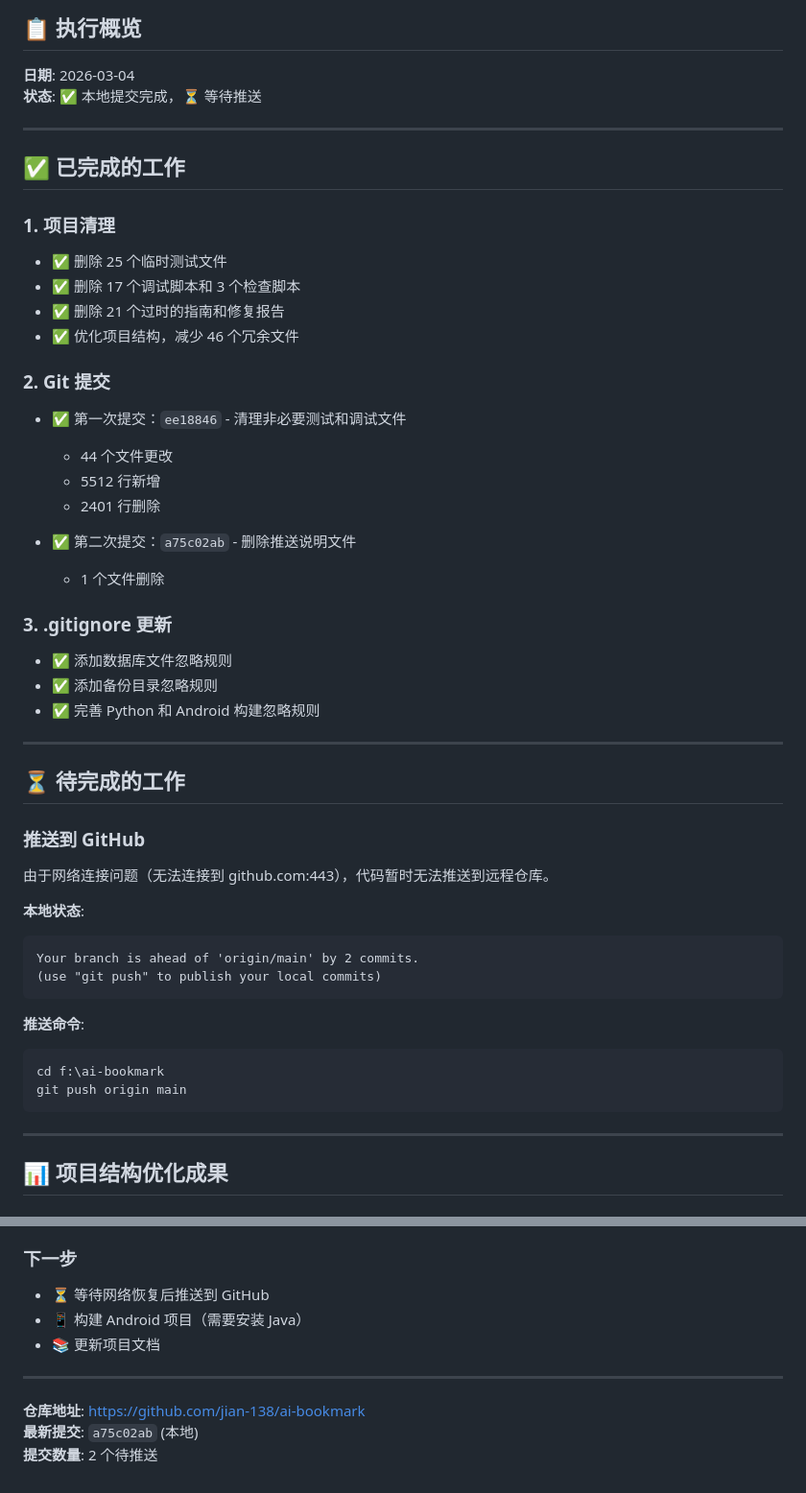
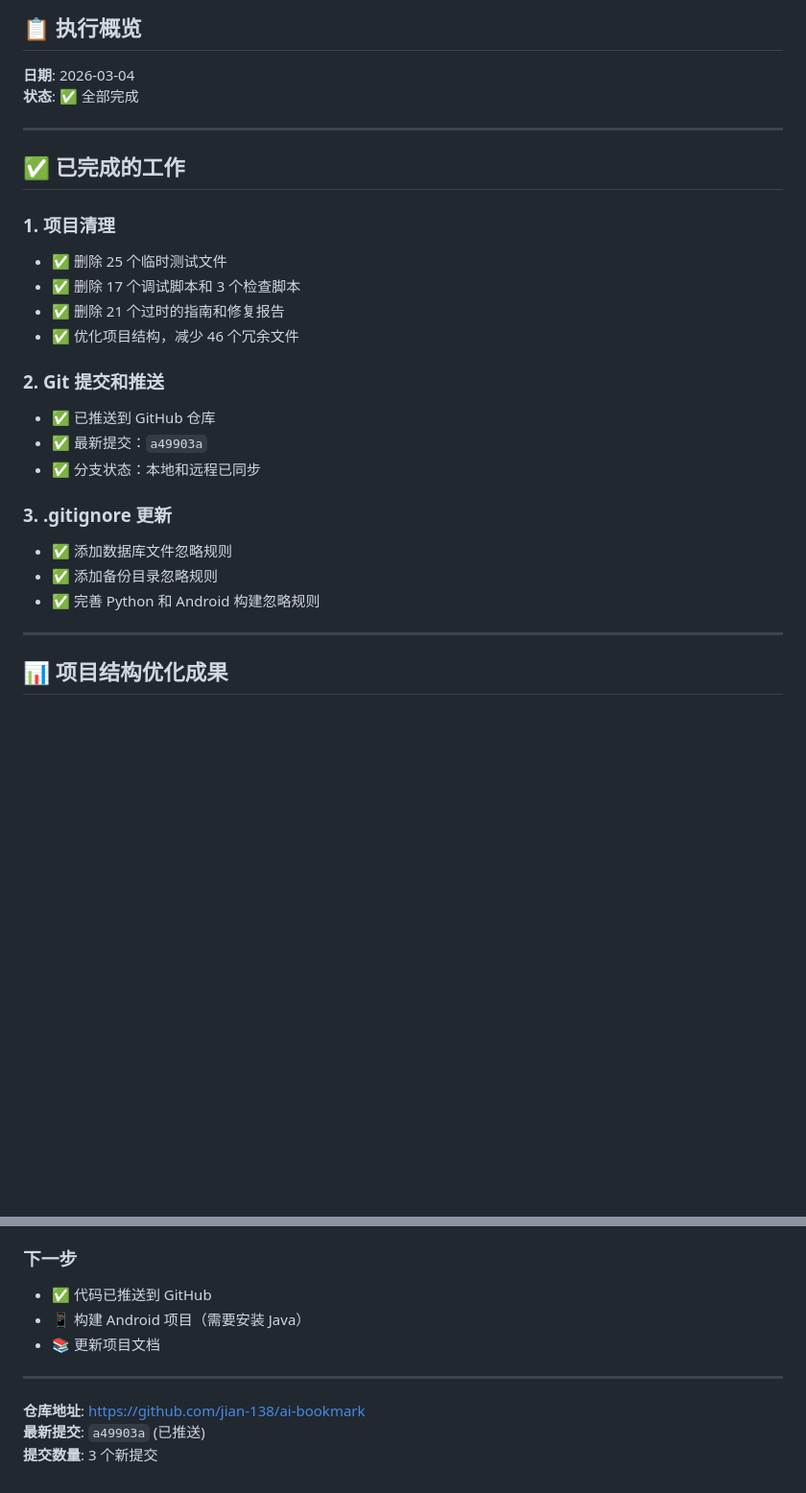
Before and after one commit to jian-138/ai-bookmark, a Markdown page: BUILD_AND_PUSH_SUMMARY.md, 2 parts joined by grey strips. Shown at 96% size. Rendered like a GitHub page; blank space fills up the shorter version.

Commit message:
docs: 更新推送状态为已完成

````diff
--- a/BUILD_AND_PUSH_SUMMARY.md
+++ b/BUILD_AND_PUSH_SUMMARY.md
@@ -3,7 +3,7 @@
 ## 📋 执行概览
 
 **日期**: 2026-03-04
-**状态**: ✅ 本地提交完成，⏳ 等待推送
+**状态**: ✅ 全部完成
 
 ---
 
@@ -15,38 +15,15 @@
 - ✅ 删除 21 个过时的指南和修复报告
 - ✅ 优化项目结构，减少 46 个冗余文件
 
-### 2. Git 提交
-- ✅ 第一次提交：`ee18846` - 清理非必要测试和调试文件
-  - 44 个文件更改
-  - 5512 行新增
-  - 2401 行删除
-
-- ✅ 第二次提交：`a75c02ab` - 删除推送说明文件
-  - 1 个文件删除
+### 2. Git 提交和推送
+- ✅ 已推送到 GitHub 仓库
+- ✅ 最新提交：`a49903a`
+- ✅ 分支状态：本地和远程已同步
 
 ### 3. .gitignore 更新
 - ✅ 添加数据库文件忽略规则
 - ✅ 添加备份目录忽略规则
 - ✅ 完善 Python 和 Android 构建忽略规则
-
----
-
-## ⏳ 待完成的工作
-
-### 推送到 GitHub
-由于网络连接问题（无法连接到 github.com:443），代码暂时无法推送到远程仓库。
-
-**本地状态**:
-```
-Your branch is ahead of 'origin/main' by 2 commits.
-(use "git push" to publish your local commits)
-```
-
-**推送命令**:
-```bash
-cd f:\ai-bookmark
-git push origin main
-```
 
 ---
 
@@ -208,12 +185,12 @@ git push origin main
 - ✅ 代码已提交到本地仓库
 
 ### 下一步
-- ⏳ 等待网络恢复后推送到 GitHub
+- ✅ 代码已推送到 GitHub
 - 📱 构建 Android 项目（需要安装 Java）
 - 📚 更新项目文档
 
 ---
 
 **仓库地址**: https://github.com/jian-138/ai-bookmark
-**最新提交**: `a75c02ab` (本地)
-**提交数量**: 2 个待推送
+**最新提交**: `a49903a` (已推送)
+**提交数量**: 3 个新提交
````
